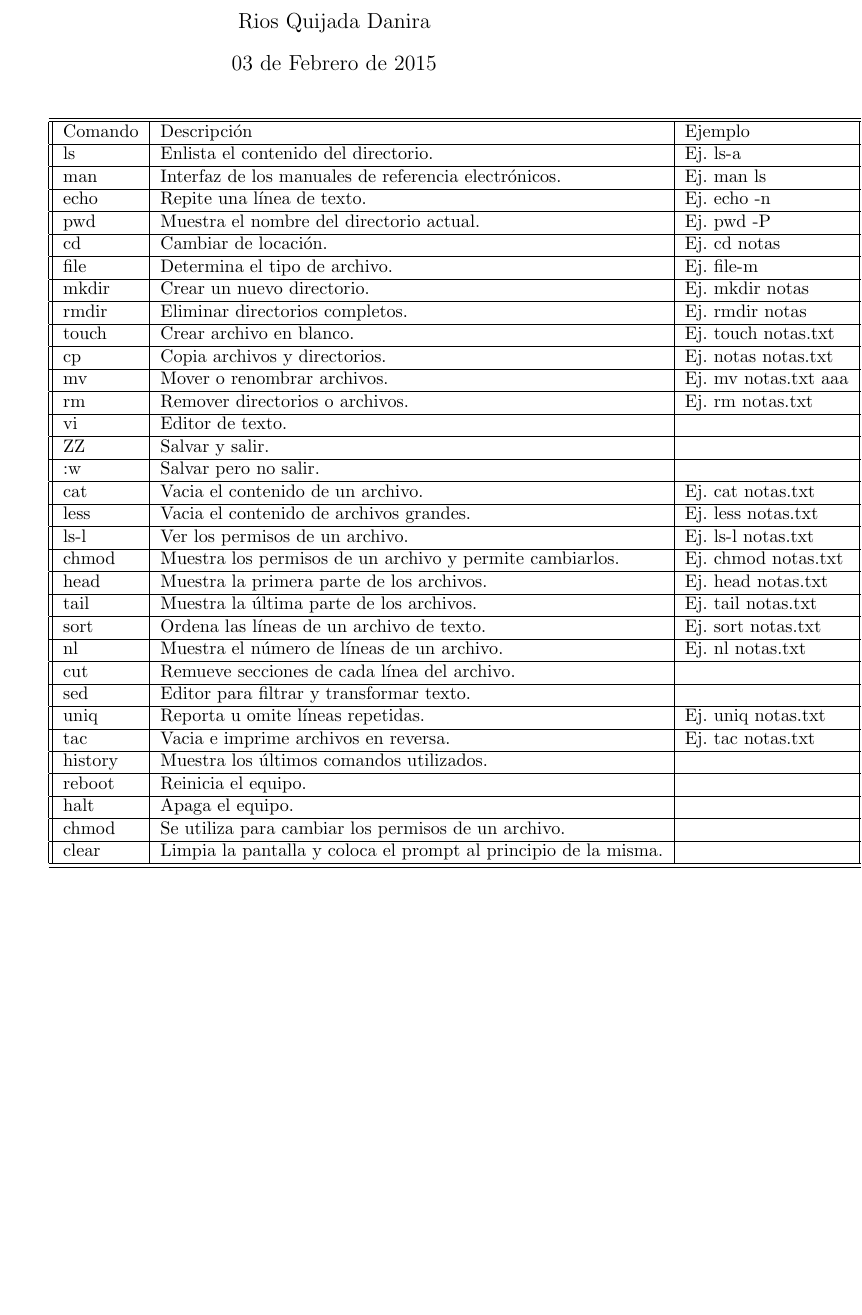
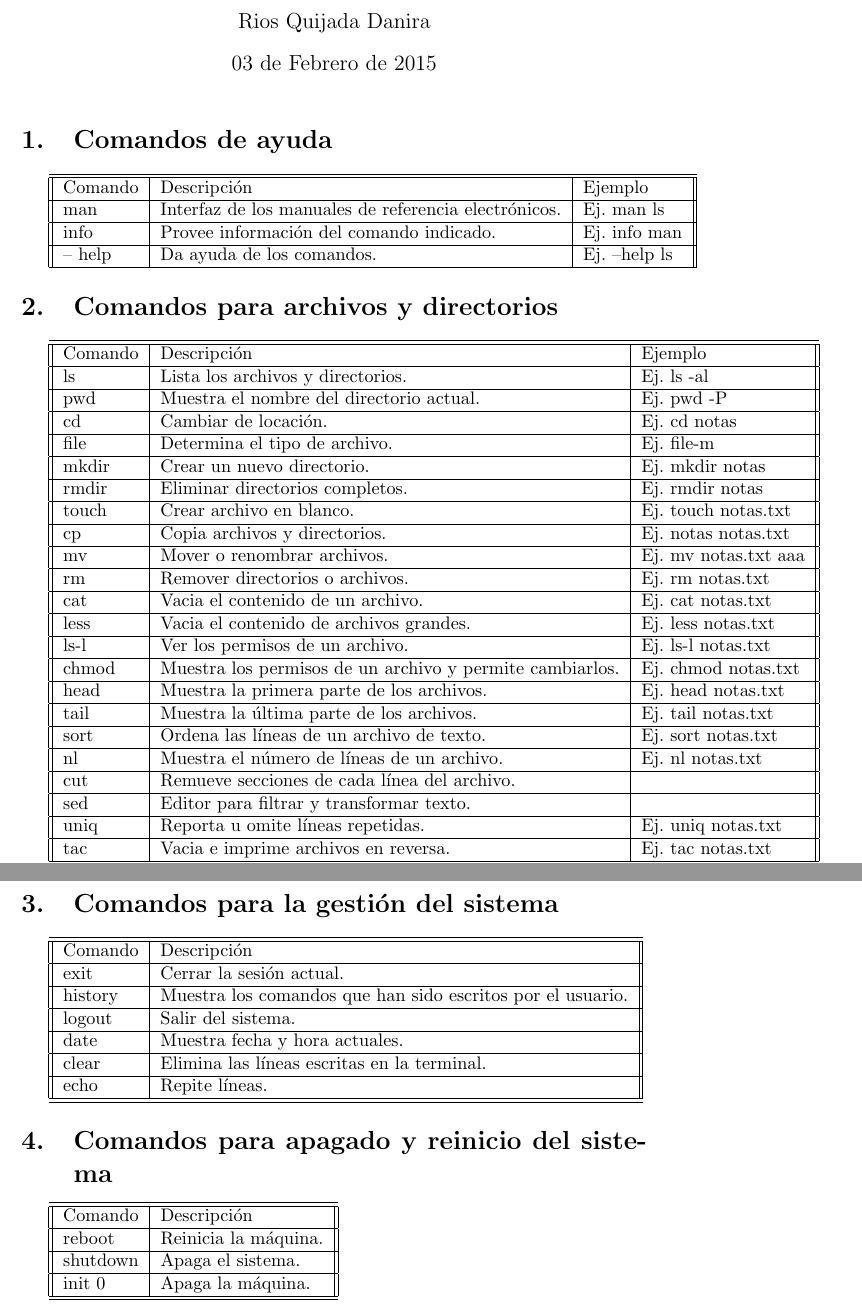
Before and after one commit to DaniraRios/ProgramacionF, a LaTeX document (Producto1/tabla.tex): part of the page before the commit and two parts of pages 1 and 2 of 2 after it, the two joined at a grey line, cut so that both start at the same text, the shorter picture padded with empty space. Compiled offline with pdfLaTeX.

Commit message:
Agregando el manual

```diff
--- a/Producto1/tabla.tex
+++ b/Producto1/tabla.tex
@@ -14,13 +14,20 @@
 \begin{document}
 % Construye el título
 \maketitle
+\section{Comandos de ayuda}
 \begin{tabular}{||l|l|l||}
 \hline \hline
 Comando & Descripción & Ejemplo \\
 \hline
-ls & Enlista el contenido del directorio. & Ej. ls-a \\ \hline
 man & Interfaz de los manuales de referencia electrónicos. & Ej. man ls \\ \hline
-echo & Repite una línea de texto. & Ej. echo -n \\ \hline
+info & Provee información del comando indicado. & Ej. info man \\ \hline
+-- help & Da ayuda de los comandos. & Ej. --help ls \\ \hline
+\end {tabular}
+\section{Comandos para archivos y directorios}
+\begin{tabular}{||l|l|l||}
+\hline \hline
+Comando & Descripción & Ejemplo \\ \hline
+ls & Lista los archivos y  directorios. & Ej. ls -al \\ \hline
 pwd & Muestra el nombre del directorio actual. & Ej. pwd -P \\ \hline
 cd & Cambiar de locación. & Ej. cd notas \\ \hline
 file & Determina el tipo de archivo. & Ej. file-m \\ \hline
@@ -30,9 +37,6 @@ touch & Crear archivo en blanco. & Ej. touch notas.txt \\ \hline
 cp & Copia archivos y directorios. & Ej. notas notas.txt  \\ \hline
 mv & Mover o renombrar archivos. & Ej. mv notas.txt aaa \\ \hline
 rm & Remover directorios o archivos. & Ej. rm notas.txt \\ \hline
-vi & Editor de texto. &  \\ \hline
-ZZ & Salvar y salir. & \\ \hline
-:w & Salvar pero no salir.& \\ \hline
 cat & Vacia el contenido de un archivo. & Ej. cat notas.txt \\ \hline
 less & Vacia el contenido de archivos grandes. & Ej. less notas.txt \\ \hline
 ls-l & Ver los permisos de un archivo. &  Ej. ls-l notas.txt\\ \hline
@@ -44,13 +48,27 @@ nl & Muestra el número de líneas de un archivo. & Ej. nl notas.txt \\ \hline
 cut & Remueve secciones de cada línea del archivo. & \\ \hline
 sed & Editor para filtrar y transformar texto. & \\ \hline
 uniq & Reporta u omite líneas repetidas. & Ej. uniq notas.txt \\ \hline
-tac & Vacia e imprime archivos en reversa. & Ej. tac notas.txt \\ \hline
-history & Muestra los últimos comandos utilizados. & \\ \hline
-reboot & Reinicia el equipo. & \\ \hline
-halt & Apaga el equipo. & \\ \hline
-chmod & Se utiliza para cambiar los permisos de un archivo. & \\ \hline
-clear & Limpia la pantalla y coloca el prompt al principio de la misma. & \\ \hline \hline
+tac & Vacia e imprime archivos en reversa. & Ej. tac notas.txt \\ \hline \hline
 \end{tabular}
+\section{Comandos para la gestión del sistema}
+\begin {tabular}{||l|l||}
+\hline \hline
+Comando & Descripción  \\ \hline
+exit & Cerrar la sesión actual.  \\ \hline
+history & Muestra los comandos que han sido escritos por el usuario.  \\ \hline
+logout & Salir del sistema.  \\ \hline
+date & Muestra fecha y hora actuales. \\ \hline
+clear & Elimina las líneas escritas en la terminal.\\ \hline
+echo & Repite líneas. \\ \hline \hline
+\end{tabular}
+\section{Comandos para apagado y reinicio del sistema}
+\begin{tabular}{||l|l||} \hline \hline
+Comando & Descripción \\ \hline
+reboot & Reinicia la máquina. \\ \hline
+shutdown & Apaga el sistema. \\ \hline
+init 0 & Apaga la máquina. \\ \hline \hline
+\end{tabular}
+
 
 % Nunca debe faltar esta última linea.
 \end{document}
```
Also changed, not shown: Producto1/tabla.pdf, 3 other files.
